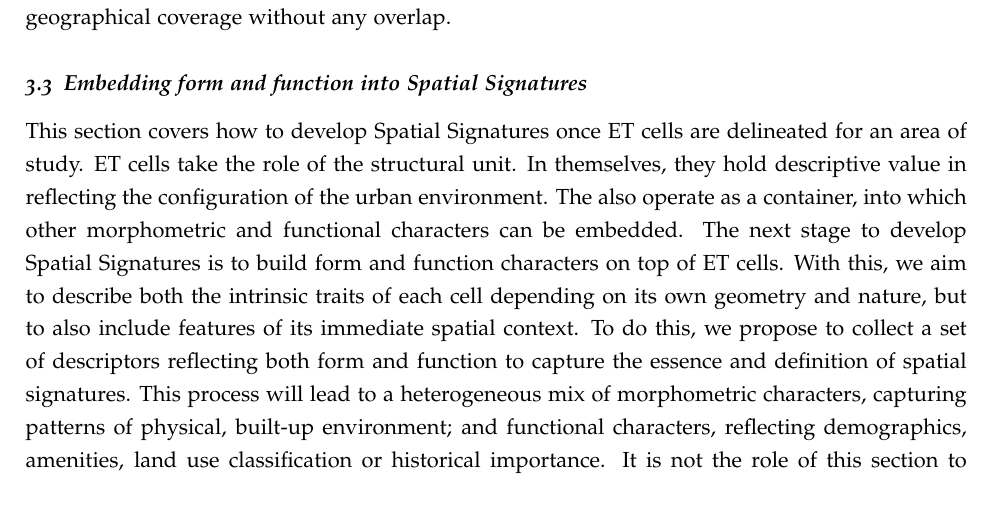
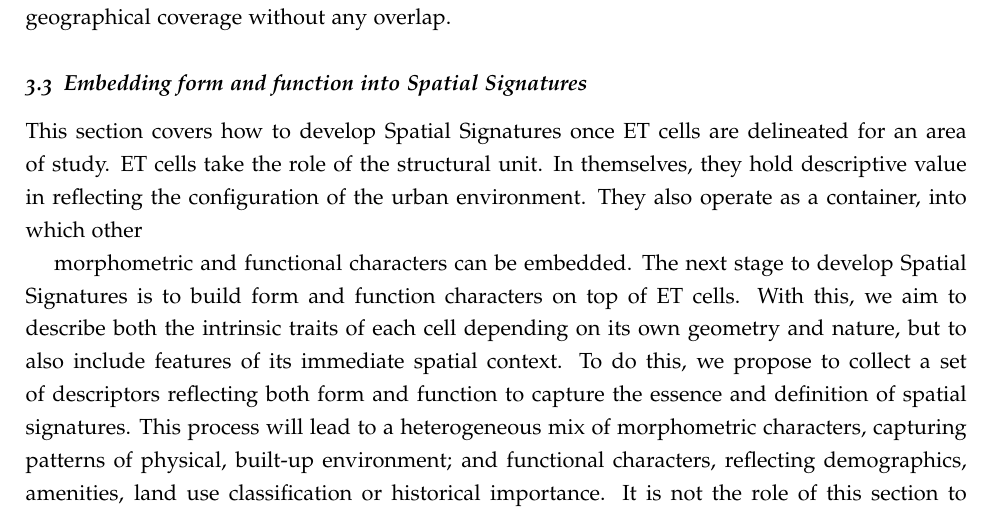
Before and after one commit to urbangrammarai/spatial_signatures_concept, a LaTeX paper (paper/spatial_signatures.tex, which reads paper/ss_3c.tex): part of page 11 of 23, cut so that both start at the same text. Compiled offline with pdfLaTeX; a LaTeX package or settings file that is missing is left out.

Commit message:
Martin suggestion
Co-authored-by: Martin Fleischmann <martin@martinfleischmann.net>

```diff
--- a/paper/ss_3c.tex
+++ b/paper/ss_3c.tex
@@ -7,7 +7,8 @@ delineated for an area of study.
 % - EC have to be described
 ET cells take the role of the structural unit.
 In themselves, they hold descriptive value in reflecting the configuration of
-the urban environment. The also operate as a container, into which other
+the urban environment. They also operate as a container, into which other
+
 morphometric and functional characters can be embedded.
 % - its character is used to grow Signatures
 % - we aim to describe intrinsic character of each cell depending on itself and,
```
